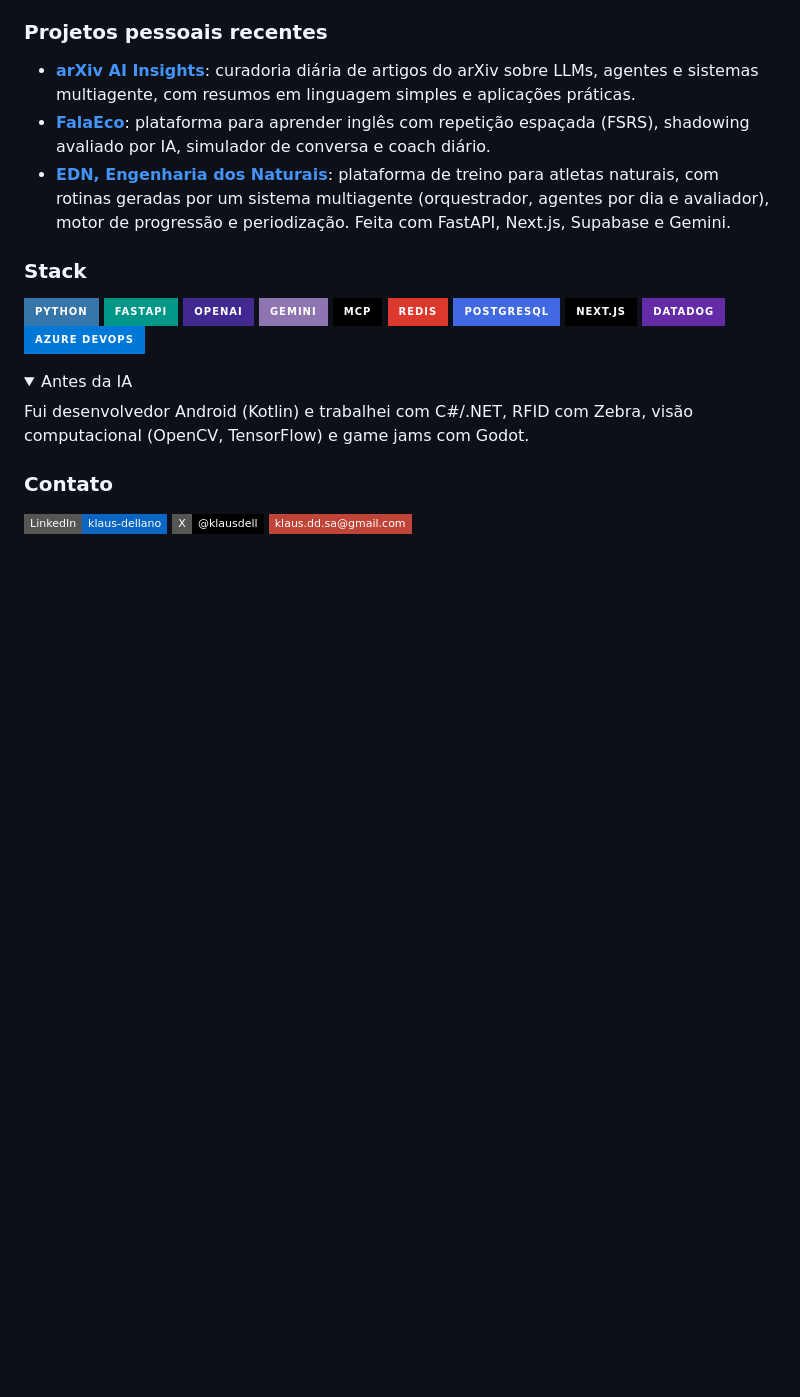
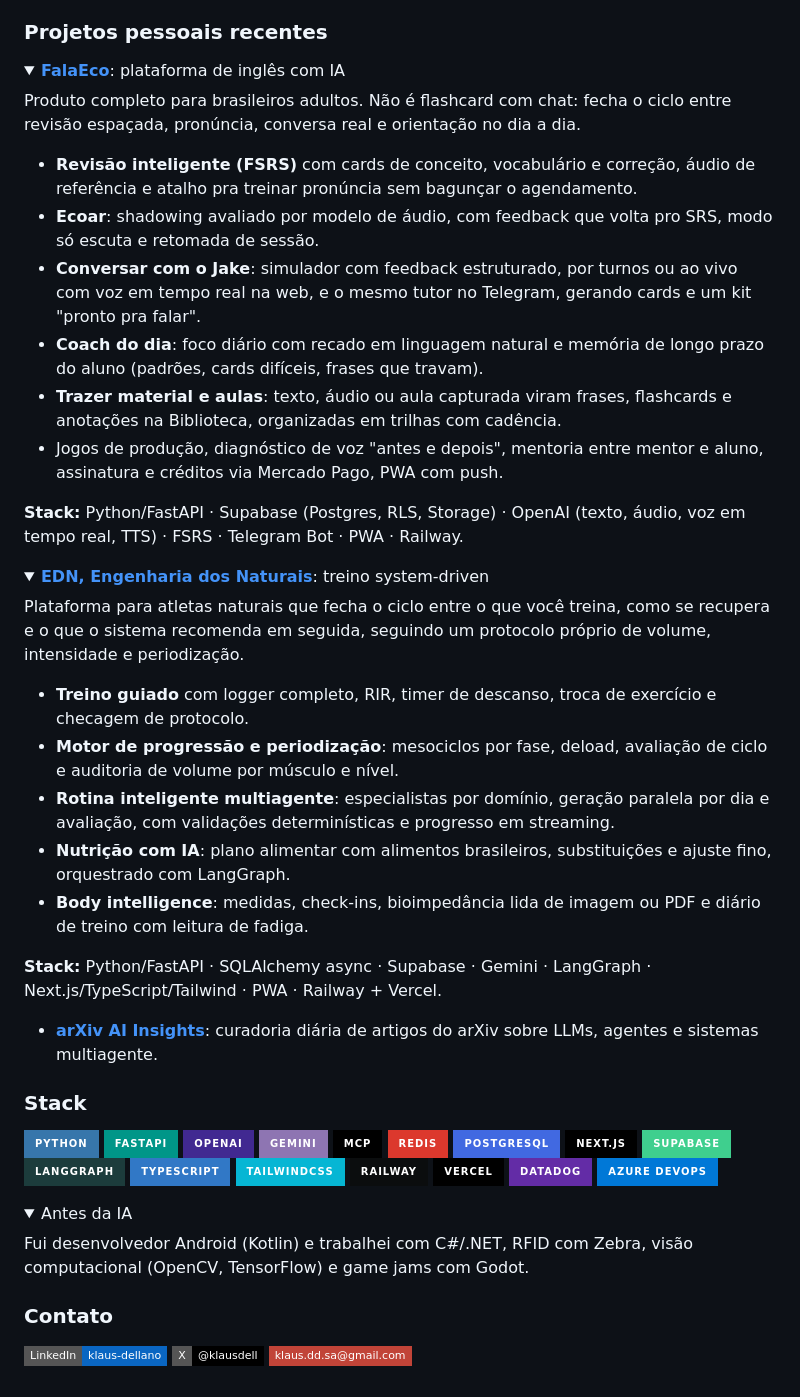
Before and after one commit to kdds22/kdds22, a Markdown page: README.md, the part around the change. GitHub-like rendering; folded sections open; badges without logos; blank space fills up the shorter version.

Commit message:
Detalha FalaEco e EDN e adiciona badges de stack

```diff
--- a/README.md
+++ b/README.md
@@ -8,9 +8,37 @@ Tech Lead na **HAVAN**, em Brusque/SC (natural de Aracaju/SE). Hoje construo apl
 - **Qualidade de LLM**: avaliação de conversas com juiz LLM, observabilidade com Datadog LLM Observability e redução de custo e latência por roteamento entre modelos.
 
 ### Projetos pessoais recentes
-- **[arXiv AI Insights](https://github.com/kdds22/arxiv-ai-insights)**: curadoria diária de artigos do arXiv sobre LLMs, agentes e sistemas multiagente, com resumos em linguagem simples e aplicações práticas.
-- **[FalaEco](https://falaeco.com)**: plataforma para aprender inglês com repetição espaçada (FSRS), shadowing avaliado por IA, simulador de conversa e coach diário.
-- **[EDN, Engenharia dos Naturais](https://ednfit.com.br)**: plataforma de treino para atletas naturais, com rotinas geradas por um sistema multiagente (orquestrador, agentes por dia e avaliador), motor de progressão e periodização. Feita com FastAPI, Next.js, Supabase e Gemini.
+
+<details>
+<summary><strong><a href="https://falaeco.com">FalaEco</a></strong>: plataforma de inglês com IA</summary>
+
+Produto completo para brasileiros adultos. Não é flashcard com chat: fecha o ciclo entre revisão espaçada, pronúncia, conversa real e orientação no dia a dia.
+
+- **Revisão inteligente (FSRS)** com cards de conceito, vocabulário e correção, áudio de referência e atalho pra treinar pronúncia sem bagunçar o agendamento.
+- **Ecoar**: shadowing avaliado por modelo de áudio, com feedback que volta pro SRS, modo só escuta e retomada de sessão.
+- **Conversar com o Jake**: simulador com feedback estruturado, por turnos ou ao vivo com voz em tempo real na web, e o mesmo tutor no Telegram, gerando cards e um kit "pronto pra falar".
+- **Coach do dia**: foco diário com recado em linguagem natural e memória de longo prazo do aluno (padrões, cards difíceis, frases que travam).
+- **Trazer material e aulas**: texto, áudio ou aula capturada viram frases, flashcards e anotações na Biblioteca, organizadas em trilhas com cadência.
+- Jogos de produção, diagnóstico de voz "antes e depois", mentoria entre mentor e aluno, assinatura e créditos via Mercado Pago, PWA com push.
+
+**Stack:** Python/FastAPI · Supabase (Postgres, RLS, Storage) · OpenAI (texto, áudio, voz em tempo real, TTS) · FSRS · Telegram Bot · PWA · Railway.
+</details>
+
+<details>
+<summary><strong><a href="https://ednfit.com.br">EDN, Engenharia dos Naturais</a></strong>: treino system-driven</summary>
+
+Plataforma para atletas naturais que fecha o ciclo entre o que você treina, como se recupera e o que o sistema recomenda em seguida, seguindo um protocolo próprio de volume, intensidade e periodização.
+
+- **Treino guiado** com logger completo, RIR, timer de descanso, troca de exercício e checagem de protocolo.
+- **Motor de progressão e periodização**: mesociclos por fase, deload, avaliação de ciclo e auditoria de volume por músculo e nível.
+- **Rotina inteligente multiagente**: especialistas por domínio, geração paralela por dia e avaliação, com validações determinísticas e progresso em streaming.
+- **Nutrição com IA**: plano alimentar com alimentos brasileiros, substituições e ajuste fino, orquestrado com LangGraph.
+- **Body intelligence**: medidas, check-ins, bioimpedância lida de imagem ou PDF e diário de treino com leitura de fadiga.
+
+**Stack:** Python/FastAPI · SQLAlchemy async · Supabase · Gemini · LangGraph · Next.js/TypeScript/Tailwind · PWA · Railway + Vercel.
+</details>
+
+- **[arXiv AI Insights](https://github.com/kdds22/arxiv-ai-insights)**: curadoria diária de artigos do arXiv sobre LLMs, agentes e sistemas multiagente.
 
 ### Stack
 ![Python](https://img.shields.io/badge/Python-3776AB?style=for-the-badge&logo=python&logoColor=white)
@@ -21,6 +49,12 @@ Tech Lead na **HAVAN**, em Brusque/SC (natural de Aracaju/SE). Hoje construo apl
 ![Redis](https://img.shields.io/badge/Redis-DC382D?style=for-the-badge&logo=redis&logoColor=white)
 ![PostgreSQL](https://img.shields.io/badge/PostgreSQL-4169E1?style=for-the-badge&logo=postgresql&logoColor=white)
 ![Next.js](https://img.shields.io/badge/Next.js-000000?style=for-the-badge&logo=nextdotjs&logoColor=white)
+![Supabase](https://img.shields.io/badge/Supabase-3FCF8E?style=for-the-badge&logo=supabase&logoColor=white)
+![LangGraph](https://img.shields.io/badge/LangGraph-1C3C3C?style=for-the-badge&logo=langgraph&logoColor=white)
+![TypeScript](https://img.shields.io/badge/TypeScript-3178C6?style=for-the-badge&logo=typescript&logoColor=white)
+![TailwindCSS](https://img.shields.io/badge/TailwindCSS-06B6D4?style=for-the-badge&logo=tailwindcss&logoColor=white)
+![Railway](https://img.shields.io/badge/Railway-0B0D0E?style=for-the-badge&logo=railway&logoColor=white)
+![Vercel](https://img.shields.io/badge/Vercel-000000?style=for-the-badge&logo=vercel&logoColor=white)
 ![Datadog](https://img.shields.io/badge/Datadog-632CA6?style=for-the-badge&logo=datadog&logoColor=white)
 ![Azure DevOps](https://img.shields.io/badge/Azure%20DevOps-0078D7?style=for-the-badge&logo=azuredevops&logoColor=white)
 
```
